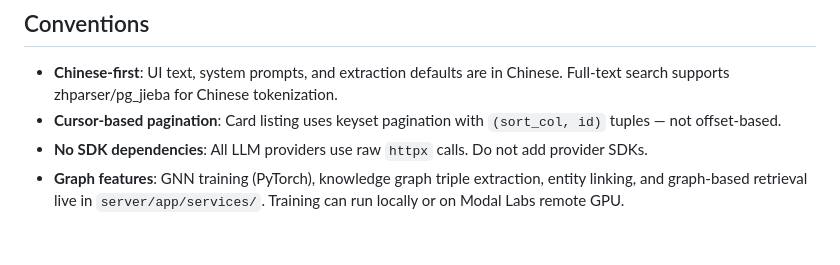
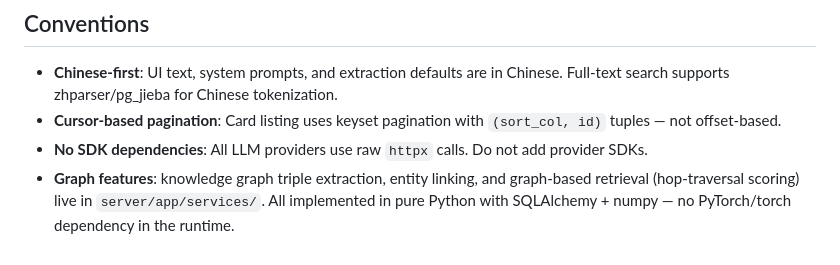
Before and after one commit to wanxiayushaonian/mindcard, a Markdown page: CLAUDE.md, the part around the change. Rendered like a GitHub page.

Commit message:
docs(project): clarify graph features need no torch
The GNN training/PyTorch/Modal dependency was removed earlier; graph
retrieval is pure-Python hop-traversal. Update the stale description.

Co-Authored-By: Claude <noreply@anthropic.com>

```diff
--- a/CLAUDE.md
+++ b/CLAUDE.md
@@ -126,4 +126,4 @@ When the backend is running, Swagger UI is available at `http://localhost:8000/d
 - **Chinese-first**: UI text, system prompts, and extraction defaults are in Chinese. Full-text search supports zhparser/pg_jieba for Chinese tokenization.
 - **Cursor-based pagination**: Card listing uses keyset pagination with `(sort_col, id)` tuples — not offset-based.
 - **No SDK dependencies**: All LLM providers use raw `httpx` calls. Do not add provider SDKs.
-- **Graph features**: GNN training (PyTorch), knowledge graph triple extraction, entity linking, and graph-based retrieval live in `server/app/services/`. Training can run locally or on Modal Labs remote GPU.
+- **Graph features**: knowledge graph triple extraction, entity linking, and graph-based retrieval (hop-traversal scoring) live in `server/app/services/`. All implemented in pure Python with SQLAlchemy + numpy — no PyTorch/torch dependency in the runtime.
```
